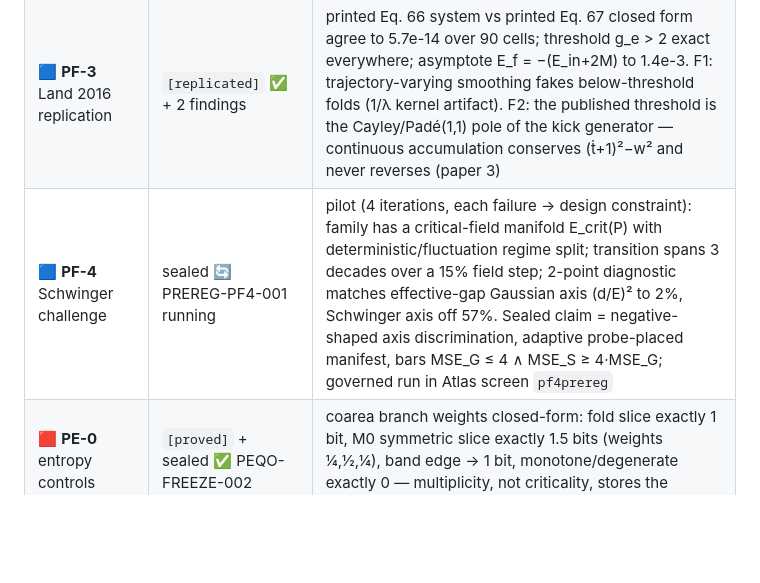
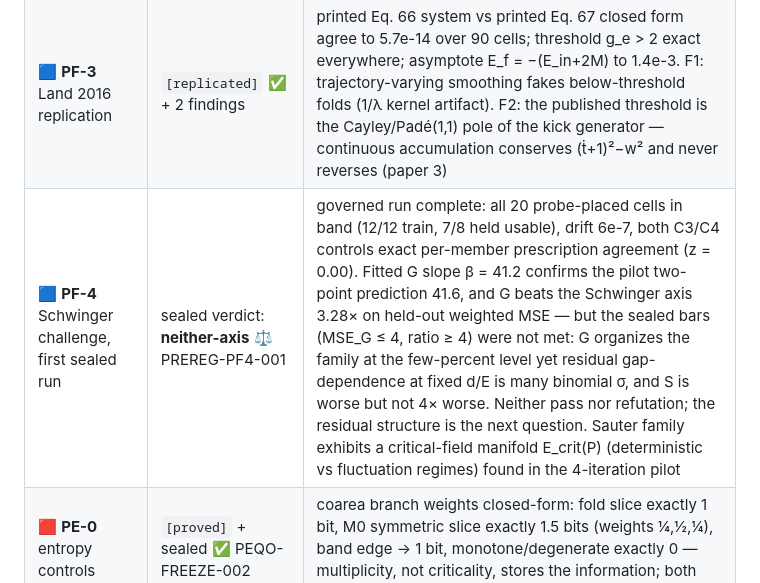
Before and after one commit to ahb-sjsu/observation-theory-campaigns, a Markdown page: README.md, the part around the change. Drawn GitHub-style; blank space fills up the shorter version.

Commit message:
Record the PREREG-PF4-001 sealed verdict: neither-axis
Co-Authored-By: Claude Fable 5 <noreply@anthropic.com>

```diff
--- a/README.md
+++ b/README.md
@@ -39,7 +39,7 @@ document in `experiments/SEALS.md`.
 | 🟦 **PF-1** structural stability | `[exploratory]` ✅ bar not tripped | fold persistence 1.000 to perturbation norm 0.12 (0.956 at 0.32, all window-loss, zero degeneracies); fitted exponent 0.500 at every norm; location and curvature deviations from first-order perturbation theory scale as norm² over seven decades |
 | 🟦 **PF-2** generic Hamiltonian control | `[exploratory]` ✅ expected negative shape | 10^4-member symplectic ensemble: every member exactly 12 folds — fold counts are set by dynamics and measure, no universality; drift ≤ 4.3e-9 |
 | 🟦 **PF-3** Land 2016 replication | `[replicated]` ✅ + 2 findings | printed Eq. 66 system vs printed Eq. 67 closed form agree to 5.7e-14 over 90 cells; threshold g_e > 2 exact everywhere; asymptote E_f = −(E_in+2M) to 1.4e-3. F1: trajectory-varying smoothing fakes below-threshold folds (1/λ kernel artifact). F2: the published threshold is the Cayley/Padé(1,1) pole of the kick generator — continuous accumulation conserves (ṫ+1)²−w² and never reverses (paper 3) |
-| 🟦 **PF-4** Schwinger challenge | sealed 🔄 PREREG-PF4-001 running | pilot (4 iterations, each failure → design constraint): family has a critical-field manifold E_crit(P) with deterministic/fluctuation regime split; transition spans 3 decades over a 15% field step; 2-point diagnostic matches effective-gap Gaussian axis (d/E)² to 2%, Schwinger axis off 57%. Sealed claim = negative-shaped axis discrimination, adaptive probe-placed manifest, bars MSE_G ≤ 4 ∧ MSE_S ≥ 4·MSE_G; governed run in Atlas screen `pf4prereg` |
+| 🟦 **PF-4** Schwinger challenge, first sealed run | sealed verdict: **neither-axis** ⚖ PREREG-PF4-001 | governed run complete: all 20 probe-placed cells in band (12/12 train, 7/8 held usable), drift 6e-7, both C3/C4 controls exact per-member prescription agreement (z = 0.00). Fitted G slope β = 41.2 confirms the pilot two-point prediction 41.6, and G beats the Schwinger axis 3.28× on held-out weighted MSE — but the sealed bars (MSE_G ≤ 4, ratio ≥ 4) were not met: G organizes the family at the few-percent level yet residual gap-dependence at fixed d/E is many binomial σ, and S is worse but not 4× worse. Neither pass nor refutation; the residual structure is the next question. Sauter family exhibits a critical-field manifold E_crit(P) (deterministic vs fluctuation regimes) found in the 4-iteration pilot |
 | 🟥 **PE-0** entropy controls | `[proved]` + sealed ✅ PEQO-FREEZE-002 | coarea branch weights closed-form: fold slice exactly 1 bit, M0 symmetric slice exactly 1.5 bits (weights ¼,½,¼), band edge → 1 bit, monotone/degenerate exactly 0 — multiplicity, not criticality, stores the information; both languages |
 | 🟥 **PE-1** resolution scaling | `[demonstrated-in-model]` ✅ | binned fold-caustic entropy: H + log₂ε → 1 − 1/ln2 with deviations 4.5e-3 → 4.5e-4 shrinking as √ε; the inverse-square-root caustic is integrable, no entropy pathology |
 | 🟥 **PE-2** reversible fold cycle | `[demonstrated-in-model]` ✅ | observed binned entropy swings 2.0708 bits along the trajectory while momentum reversal recovers the initial 10^4-member ensemble to 1.1e-14 and the reversed entropy curve retraces with defect exactly 0 — the entire change is observational; multiplicity staircase 4-8-12-13 with the signed path-degree rule at every level |
```
Also changed, not shown: experiments/PF4-DESIGN.md (+25 -0 lines).
